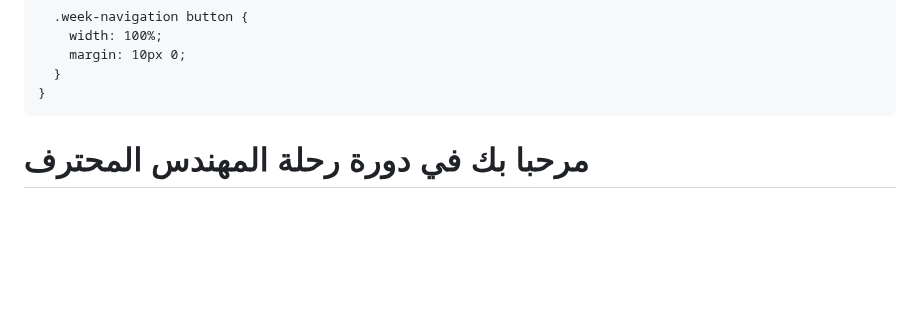
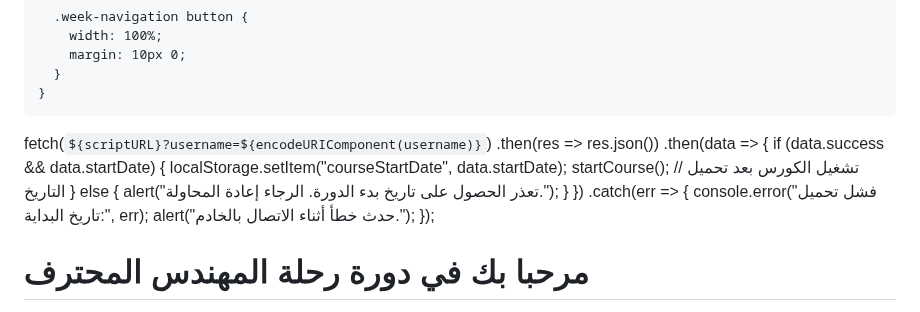
Before and after one commit to najy-hub/Solar-Professional-Engineer, a Markdown page: README.md, the part around the change. Rendered like a GitHub page; blank space fills up the shorter version.

```diff
--- a/README.md
+++ b/README.md
@@ -187,9 +187,24 @@
 </head>
 <body>
   <script>
-    if (localStorage.getItem("loggedIn") !== "true") {
-      window.location.href = "https://najy-hub.github.io/Login-Course/";
+   const username = localStorage.getItem("studentEmail"); // أو استخدم username إن كنت تخزنه في localStorage بعد تسجيل الدخول
+const scriptURL = "https://script.google.com/macros/s/AKfycbz0LzMEiUDsuY70s89banN81pPX4725cHFB11wqfgXx_wefXG1DKQsgBrIDvdQ_P7RHZA/exec";
+
+fetch(`${scriptURL}?username=${encodeURIComponent(username)}`)
+  .then(res => res.json())
+  .then(data => {
+    if (data.success && data.startDate) {
+      localStorage.setItem("courseStartDate", data.startDate);
+      startCourse(); // تشغيل الكورس بعد تحميل التاريخ
+    } else {
+      alert("تعذر الحصول على تاريخ بدء الدورة. الرجاء إعادة المحاولة.");
     }
+  })
+  .catch(err => {
+    console.error("فشل تحميل تاريخ البداية:", err);
+    alert("حدث خطأ أثناء الاتصال بالخادم.");
+  });
+
   </script>
 
   <header>
```
